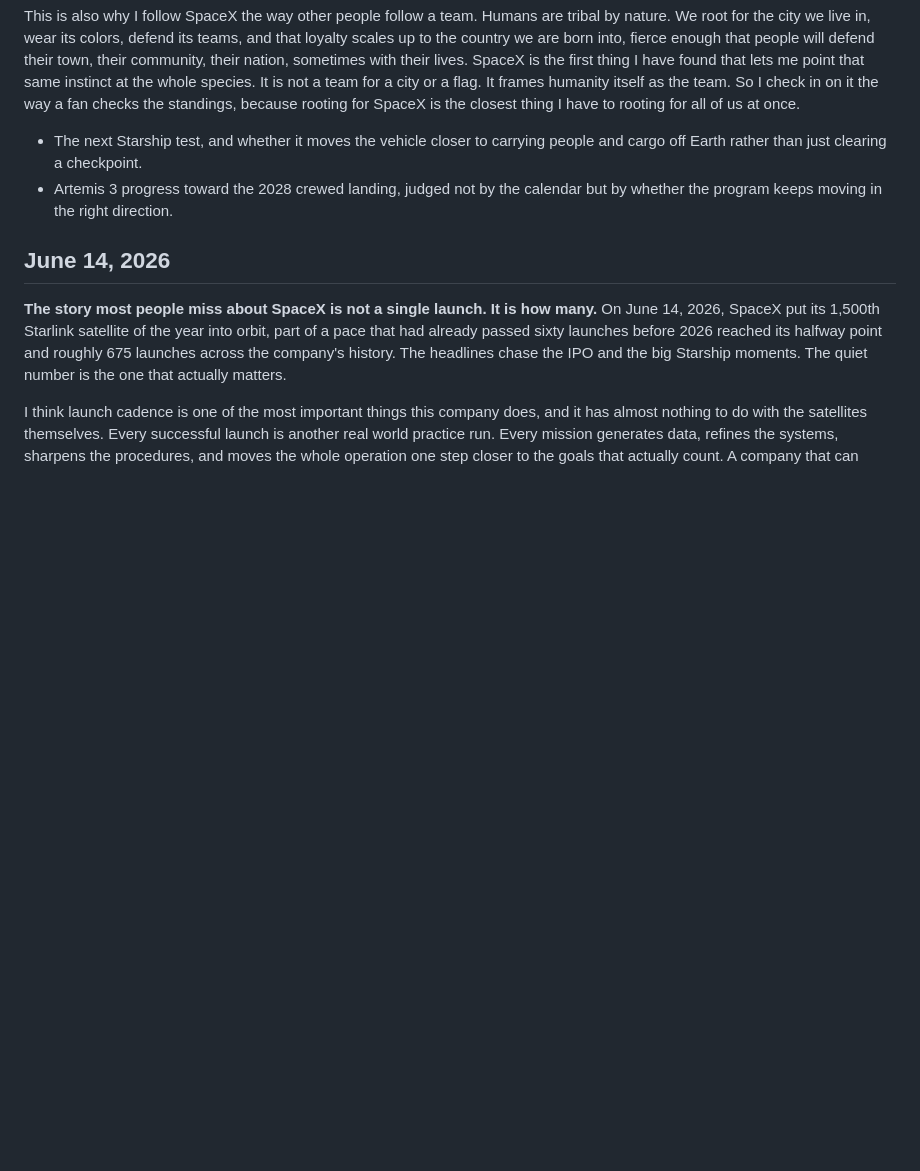
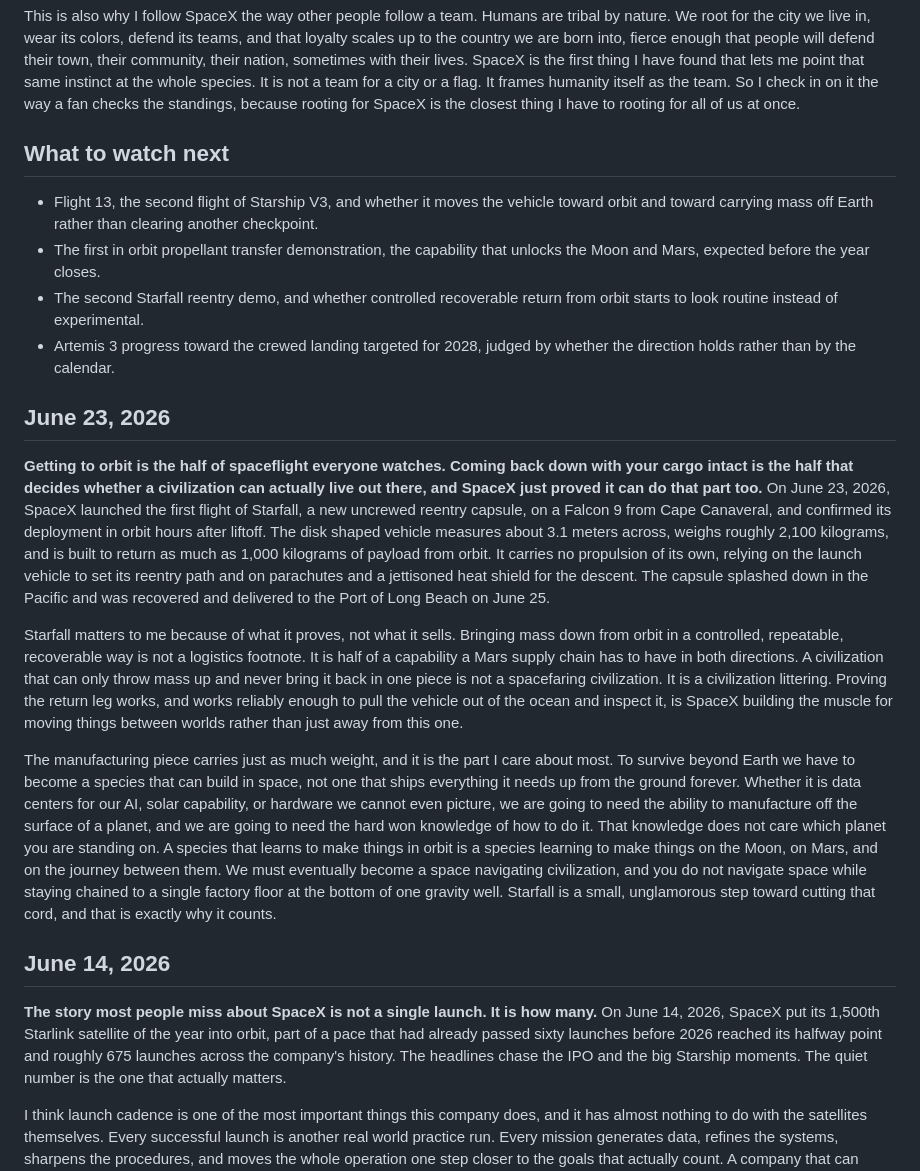
Before and after one commit to CosmicTesla77/cosmictesla, a Markdown page: trackers/spacex.md, the part around the change. Drawn GitHub-style; blank space fills up the shorter version.

Commit message:
Update SpaceX tracker

```diff
--- a/trackers/spacex.md
+++ b/trackers/spacex.md
@@ -17,11 +17,23 @@ This is also why I follow SpaceX the way other people follow a team. Humans are
 <!-- INTRO END -->
 
 <!-- WATCH START -->
-- The next Starship test, and whether it moves the vehicle closer to carrying people and cargo off Earth rather than just clearing a checkpoint.
-- Artemis 3 progress toward the 2028 crewed landing, judged not by the calendar but by whether the program keeps moving in the right direction.
+## What to watch next
+
+- Flight 13, the second flight of Starship V3, and whether it moves the vehicle toward orbit and toward carrying mass off Earth rather than clearing another checkpoint.
+- The first in orbit propellant transfer demonstration, the capability that unlocks the Moon and Mars, expected before the year closes.
+- The second Starfall reentry demo, and whether controlled recoverable return from orbit starts to look routine instead of experimental.
+- Artemis 3 progress toward the crewed landing targeted for 2028, judged by whether the direction holds rather than by the calendar.
 <!-- WATCH END -->
 
 <!-- LOG START -->
+
+## June 23, 2026
+
+**Getting to orbit is the half of spaceflight everyone watches. Coming back down with your cargo intact is the half that decides whether a civilization can actually live out there, and SpaceX just proved it can do that part too.** On June 23, 2026, SpaceX launched the first flight of Starfall, a new uncrewed reentry capsule, on a Falcon 9 from Cape Canaveral, and confirmed its deployment in orbit hours after liftoff. The disk shaped vehicle measures about 3.1 meters across, weighs roughly 2,100 kilograms, and is built to return as much as 1,000 kilograms of payload from orbit. It carries no propulsion of its own, relying on the launch vehicle to set its reentry path and on parachutes and a jettisoned heat shield for the descent. The capsule splashed down in the Pacific and was recovered and delivered to the Port of Long Beach on June 25.
+
+Starfall matters to me because of what it proves, not what it sells. Bringing mass down from orbit in a controlled, repeatable, recoverable way is not a logistics footnote. It is half of a capability a Mars supply chain has to have in both directions. A civilization that can only throw mass up and never bring it back in one piece is not a spacefaring civilization. It is a civilization littering. Proving the return leg works, and works reliably enough to pull the vehicle out of the ocean and inspect it, is SpaceX building the muscle for moving things between worlds rather than just away from this one.
+
+The manufacturing piece carries just as much weight, and it is the part I care about most. To survive beyond Earth we have to become a species that can build in space, not one that ships everything it needs up from the ground forever. Whether it is data centers for our AI, solar capability, or hardware we cannot even picture, we are going to need the ability to manufacture off the surface of a planet, and we are going to need the hard won knowledge of how to do it. That knowledge does not care which planet you are standing on. A species that learns to make things in orbit is a species learning to make things on the Moon, on Mars, and on the journey between them. We must eventually become a space navigating civilization, and you do not navigate space while staying chained to a single factory floor at the bottom of one gravity well. Starfall is a small, unglamorous step toward cutting that cord, and that is exactly why it counts.
 
 ## June 14, 2026
 
```
